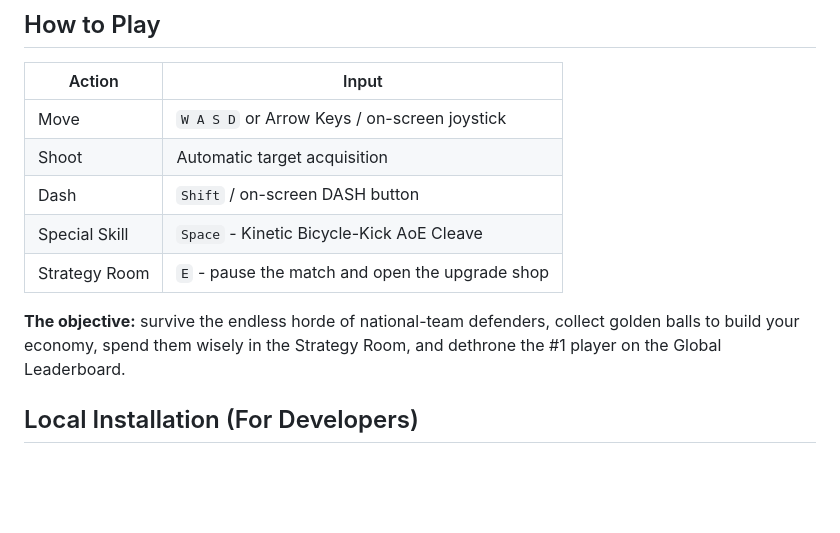
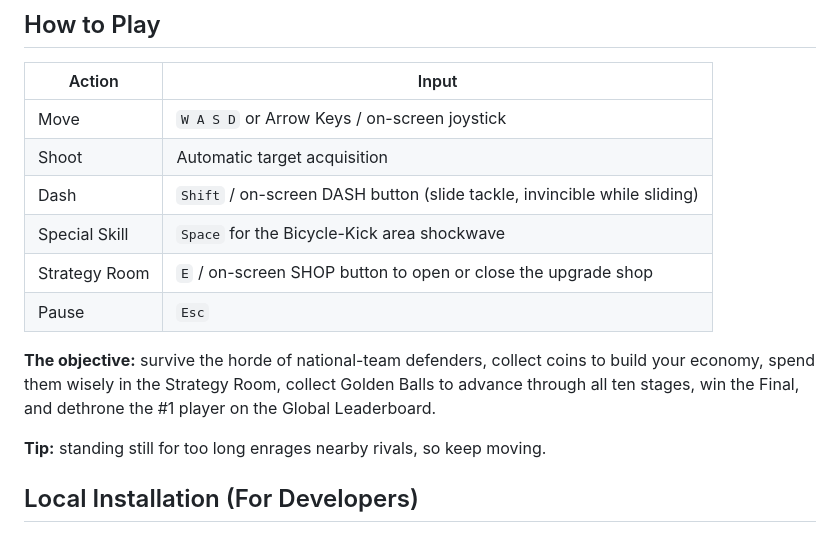
Before and after one commit to MdFahimHassan/FIFA-Survivor, a Markdown page: README.md, the part around one of its changes. Drawn GitHub-style; blank space fills up the shorter version.

```diff
--- a/README.md
+++ b/README.md
@@ -50,11 +54,14 @@ The core directive was to maximize **audience engagement**. Instead of a static
 |---|---|
 | Move | `W A S D` or Arrow Keys / on-screen joystick |
 | Shoot | Automatic target acquisition |
-| Dash | `Shift` / on-screen DASH button |
-| Special Skill | `Space` - Kinetic Bicycle-Kick AoE Cleave |
-| Strategy Room | `E` - pause the match and open the upgrade shop |
+| Dash | `Shift` / on-screen DASH button (slide tackle, invincible while sliding) |
+| Special Skill | `Space` for the Bicycle-Kick area shockwave |
+| Strategy Room | `E` / on-screen SHOP button to open or close the upgrade shop |
+| Pause | `Esc` |
 
-**The objective:** survive the endless horde of national-team defenders, collect golden balls to build your economy, spend them wisely in the Strategy Room, and dethrone the #1 player on the Global Leaderboard.
+**The objective:** survive the horde of national-team defenders, collect coins to build your economy, spend them wisely in the Strategy Room, collect Golden Balls to advance through all ten stages, win the Final, and dethrone the #1 player on the Global Leaderboard.
+
+**Tip:** standing still for too long enrages nearby rivals, so keep moving.
 
 ## Local Installation (For Developers)
 
```
Also changed, not shown: other parts of README.md (+41 -29 lines).
